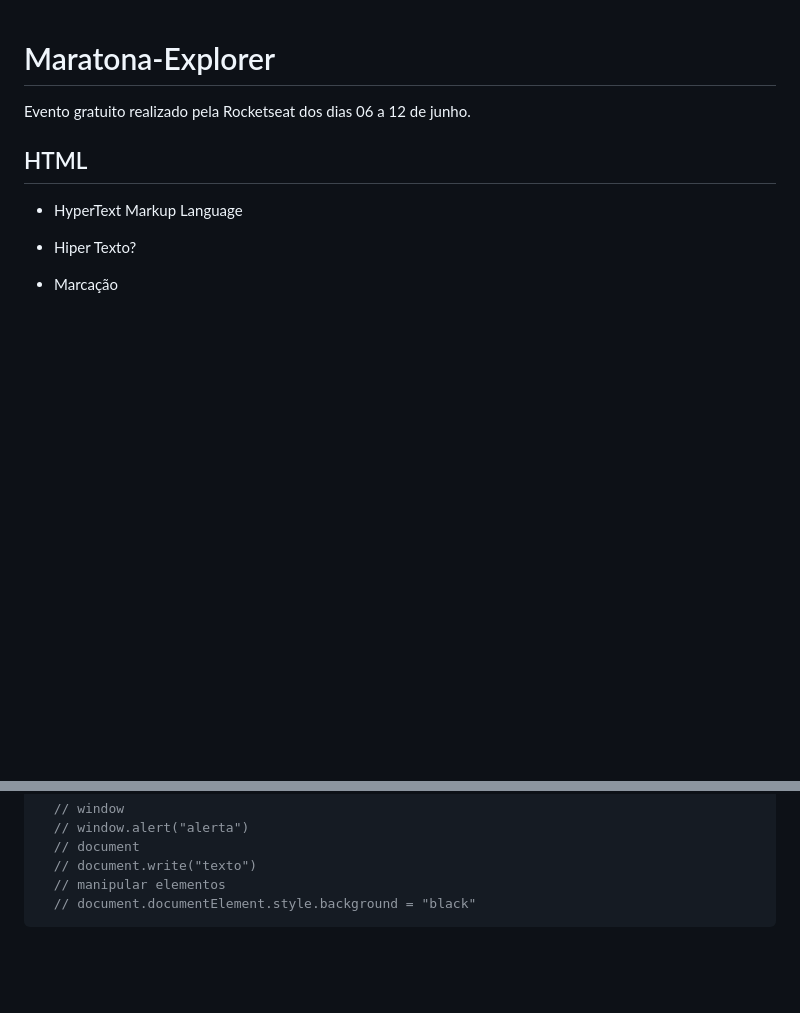
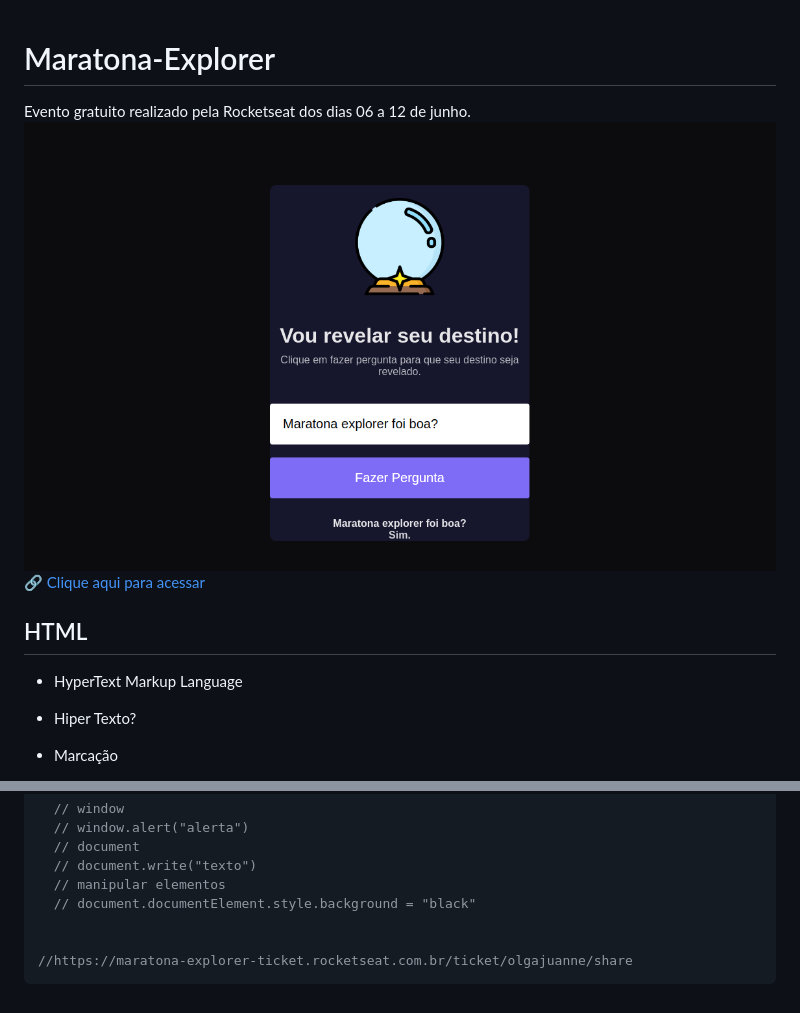
Before and after one commit to olgajuanne/Maratona-Explorer, a Markdown page: README.md, 2 parts joined by grey strips. GitHub-like rendering; pictures changed too: .github/preview.png (added); blank space fills up the shorter version.

Commit message:
preview

````diff
--- a/README.md
+++ b/README.md
@@ -1,6 +1,8 @@
 # Maratona-Explorer
 
 Evento gratuito realizado pela Rocketseat dos dias 06 a 12 de junho.
+![preview](./.github/preview.png)
+[🔗 Clique aqui para acessar](https://olgajuanne.github.io/Maratona-Explorer/)
 
 ## HTML
 - HyperText Markup Language
@@ -139,4 +140,7 @@ https://gist.githubusercontent.com/maykbrito/0acdf4ce919838ffed50915a31fc5b23/ra
   // document.write("texto")
   // manipular elementos
   // document.documentElement.style.background = "black"
+
+
+//https://maratona-explorer-ticket.rocketseat.com.br/ticket/olgajuanne/share
 ```
````
Also changed, not shown: other parts of README.md (+0 -1 lines), 1 other file.
